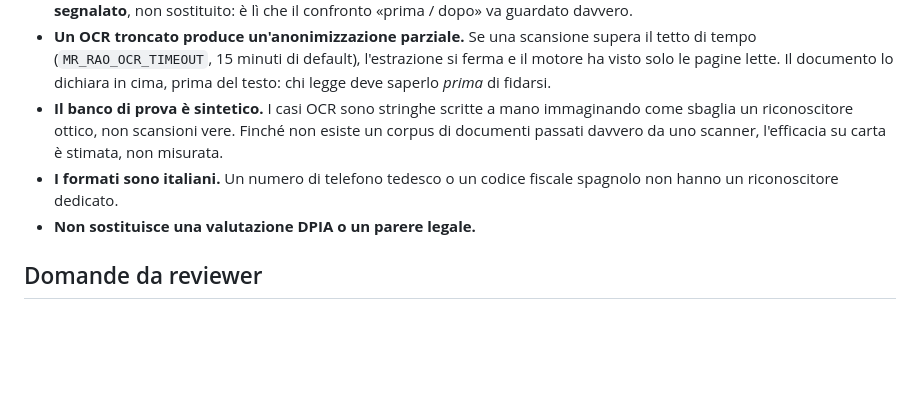
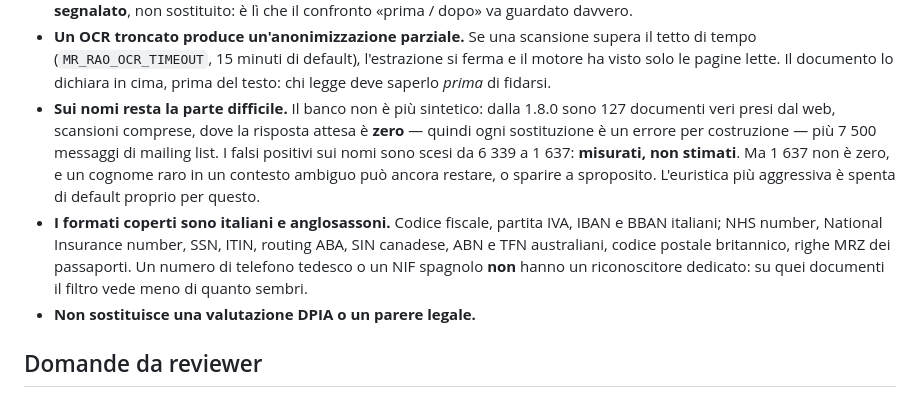
Before and after one commit to AntonioRao/mr-rao, a Markdown page: docs/PRIVACY.md, the part around the change. GitHub-like rendering; blank space fills up the shorter version.

Commit message:
PRIVACY.md dichiarava ancora un limite che non c'e' piu'
Diceva: «Il banco di prova e' sintetico. I casi OCR sono stringhe
scritte a mano immaginando come sbaglia un riconoscitore ottico, non
scansioni vere. [...] l'efficacia su carta e' stimata, non misurata.»

Dalla 1.8.0 non e' vero: il banco sono 127 documenti veri presi dal web,
scansioni comprese, con la risposta attesa a zero, piu' 7 500 messaggi
di mailing list. I falsi positivi sui nomi sono scesi da 6 339 a 1 637,
misurati.

E' la issue #2, che esisteva per sostituire quella riga con un numero.
Il lavoro era stato fatto; il documento era rimasto indietro. Cioe' la
issue non era chiudibile, e chiuderla senza guardare il documento
sarebbe stato peggio che lasciarla aperta.

Il nuovo testo non dice «risolto»: dice che 1 637 non e' zero e che un
cognome raro puo' ancora restare. Un limite si sostituisce con un
limite piu' piccolo e misurato, non con un silenzio.

Corretta anche la riga accanto, «I formati sono italiani», ferma alla
1.7.x: dalla 1.8.0 ci sono anche NHS, NINO, SSN, ITIN, ABA, SIN, ABN,
TFN, CAP britannico e MRZ. Tedesco e spagnolo restano scoperti, e ora
lo dice esplicitamente.

```diff
--- a/docs/PRIVACY.md
+++ b/docs/PRIVACY.md
@@ -146,12 +146,20 @@ e, soprattutto, cosa è sfuggito.
   il tetto di tempo (`MR_RAO_OCR_TIMEOUT`, 15 minuti di default), l'estrazione si
   ferma e il motore ha visto solo le pagine lette. Il documento lo dichiara in
   cima, prima del testo: chi legge deve saperlo *prima* di fidarsi.
-- **Il banco di prova è sintetico.** I casi OCR sono stringhe scritte a mano
-  immaginando come sbaglia un riconoscitore ottico, non scansioni vere. Finché
-  non esiste un corpus di documenti passati davvero da uno scanner, l'efficacia
-  su carta è stimata, non misurata.
-- **I formati sono italiani.** Un numero di telefono tedesco o un codice
-  fiscale spagnolo non hanno un riconoscitore dedicato.
+- **Sui nomi resta la parte difficile.** Il banco non è più sintetico: dalla
+  1.8.0 sono 127 documenti veri presi dal web, scansioni comprese, dove la
+  risposta attesa è **zero** — quindi ogni sostituzione è un errore per
+  costruzione — più 7 500 messaggi di mailing list. I falsi positivi sui nomi
+  sono scesi da 6 339 a 1 637: **misurati, non stimati**. Ma 1 637 non è zero,
+  e un cognome raro in un contesto ambiguo può ancora restare, o sparire a
+  sproposito. L'euristica più aggressiva è spenta di default proprio per
+  questo.
+- **I formati coperti sono italiani e anglosassoni.** Codice fiscale, partita
+  IVA, IBAN e BBAN italiani; NHS number, National Insurance number, SSN, ITIN,
+  routing ABA, SIN canadese, ABN e TFN australiani, codice postale britannico,
+  righe MRZ dei passaporti. Un numero di telefono tedesco o un NIF spagnolo
+  **non** hanno un riconoscitore dedicato: su quei documenti il filtro vede
+  meno di quanto sembri.
 - **Non sostituisce una valutazione DPIA o un parere legale.**
 
 ## Domande da reviewer
```
